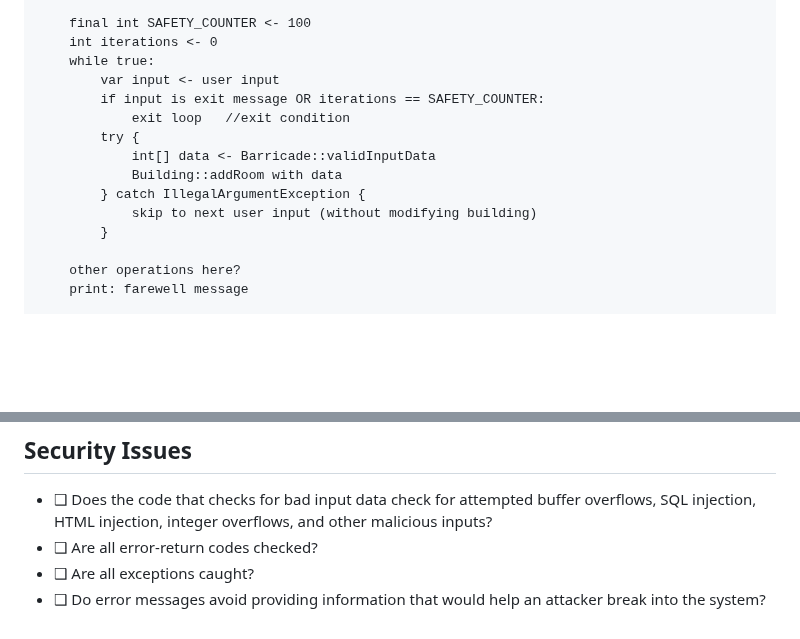
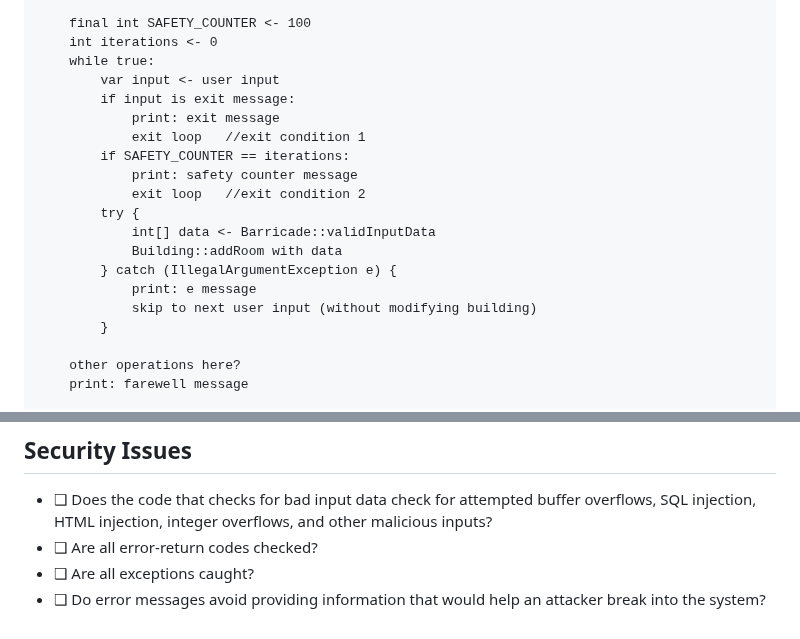
Before and after one commit to elianamusser/exploration, a Markdown page: doc/ErrorHandling.md, 2 parts joined by grey strips. Drawn GitHub-style; blank space fills up the shorter version.

Commit message:
doc/ErrorHandling.md updated from https://stackedit.io/

```diff
--- a/doc/ErrorHandling.md
+++ b/doc/ErrorHandling.md
@@ -88,12 +88,17 @@ main method {
 	int iterations <- 0
 	while true:
 		var input <- user input
-		if input is exit message OR iterations == SAFETY_COUNTER:
-			exit loop 	//exit condition
+		if input is exit message:
+			print: exit message
+			exit loop 	//exit condition 1
+		if SAFETY_COUNTER == iterations:
+			print: safety counter message
+			exit loop	//exit condition 2
 		try {
 			int[] data <- Barricade::validInputData
 			Building::addRoom with data
-		} catch IllegalArgumentException {
+		} catch (IllegalArgumentException e) {
+			print: e message
 			skip to next user input (without modifying building)
 		}
 
@@ -175,7 +180,7 @@ CHECKLIST: Defensive Programming
 - ❑ Are all exceptions caught?
 - ❑ Do error messages avoid providing information that would help an attacker break into the system?
 <!--stackedit_data:
-eyJoaXN0b3J5IjpbNTUxMjA0OTI5LC01MTU5ODcyNjUsMTg0Nj
-U0Mzg0MywyMDc3NTcyMjQ0LC0xNzE4NDk5MDA1LDEzNDU0MTI1
-MzJdfQ==
+eyJoaXN0b3J5IjpbLTQzMTk4NjQsLTUxNTk4NzI2NSwxODQ2NT
+QzODQzLDIwNzc1NzIyNDQsLTE3MTg0OTkwMDUsMTM0NTQxMjUz
+Ml19
 -->
```
